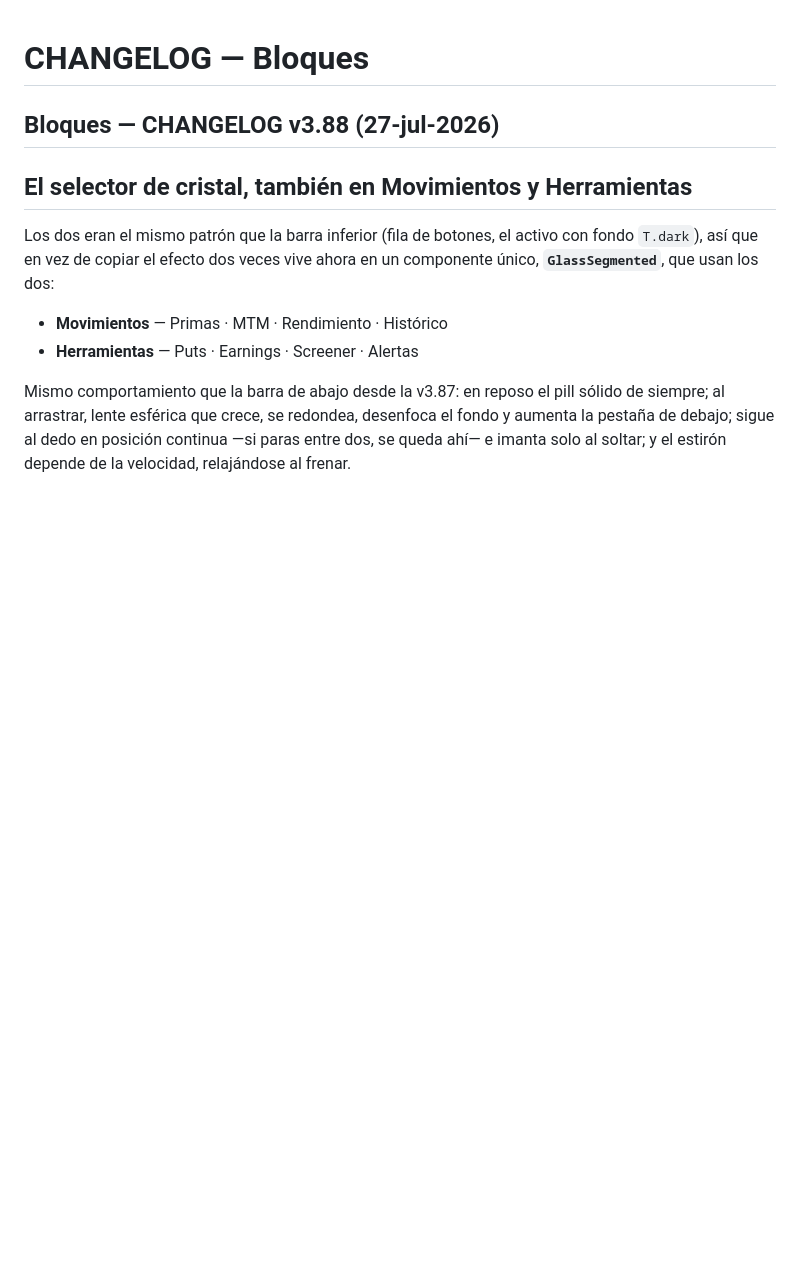
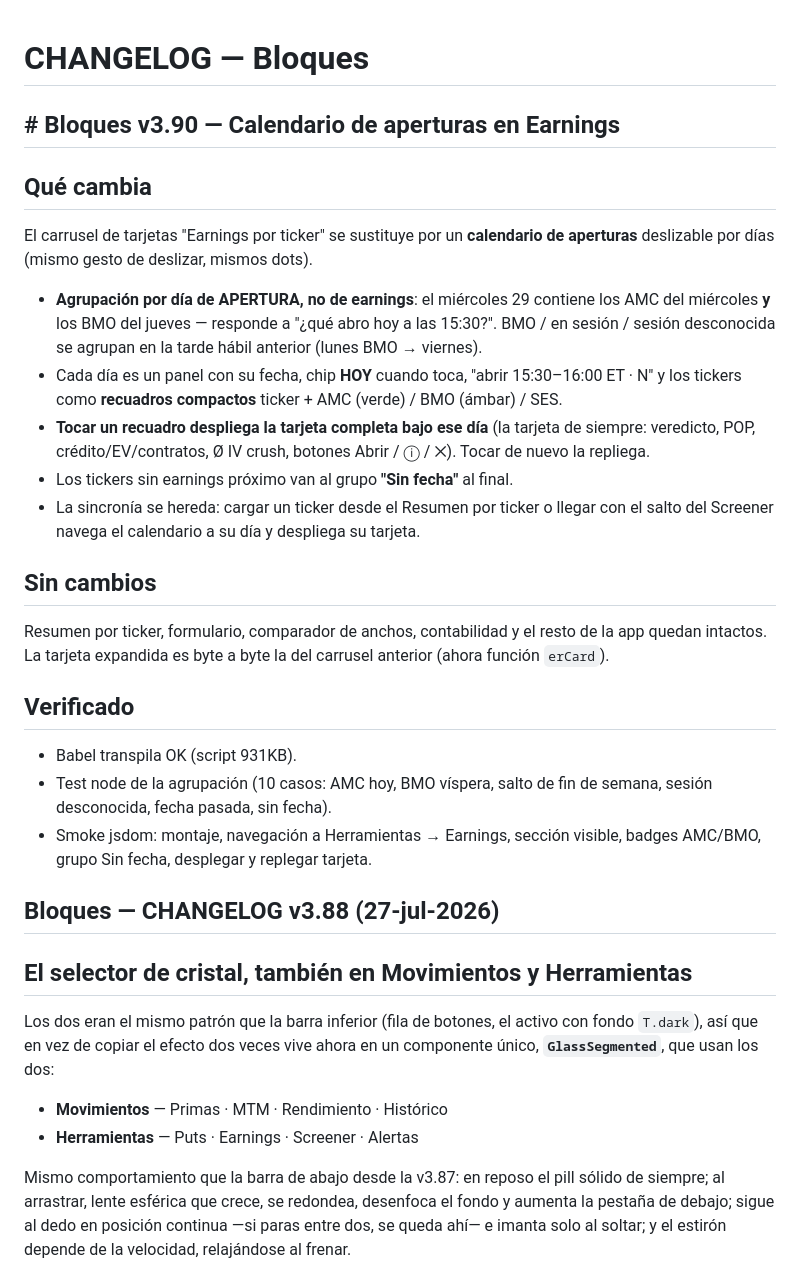
Before and after one commit to GaloFly/galowillmakeyourich, a Markdown page: CHANGELOG.md, the part around the change. GitHub-like rendering; blank space fills up the shorter version.

```diff
--- a/CHANGELOG.md
+++ b/CHANGELOG.md
@@ -1,4 +1,24 @@
 # CHANGELOG — Bloques
+
+## # Bloques v3.90 — Calendario de aperturas en Earnings
+
+## Qué cambia
+El carrusel de tarjetas "Earnings por ticker" se sustituye por un **calendario de aperturas** deslizable por días (mismo gesto de deslizar, mismos dots).
+
+- **Agrupación por día de APERTURA, no de earnings**: el miércoles 29 contiene los AMC del miércoles **y** los BMO del jueves — responde a "¿qué abro hoy a las 15:30?". BMO / en sesión / sesión desconocida se agrupan en la tarde hábil anterior (lunes BMO → viernes).
+- Cada día es un panel con su fecha, chip **HOY** cuando toca, "abrir 15:30–16:00 ET · N" y los tickers como **recuadros compactos** ticker + AMC (verde) / BMO (ámbar) / SES.
+- **Tocar un recuadro despliega la tarjeta completa bajo ese día** (la tarjeta de siempre: veredicto, POP, crédito/EV/contratos, Ø IV crush, botones Abrir / ⓘ / ✕). Tocar de nuevo la repliega.
+- Los tickers sin earnings próximo van al grupo **"Sin fecha"** al final.
+- La sincronía se hereda: cargar un ticker desde el Resumen por ticker o llegar con el salto del Screener navega el calendario a su día y despliega su tarjeta.
+
+## Sin cambios
+Resumen por ticker, formulario, comparador de anchos, contabilidad y el resto de la app quedan intactos. La tarjeta expandida es byte a byte la del carrusel anterior (ahora función `erCard`).
+
+## Verificado
+- Babel transpila OK (script 931KB).
+- Test node de la agrupación (10 casos: AMC hoy, BMO víspera, salto de fin de semana, sesión desconocida, fecha pasada, sin fecha).
+- Smoke jsdom: montaje, navegación a Herramientas → Earnings, sección visible, badges AMC/BMO, grupo Sin fecha, desplegar y replegar tarjeta.
+
 
 ## Bloques — CHANGELOG v3.88 (27-jul-2026)
 
```
